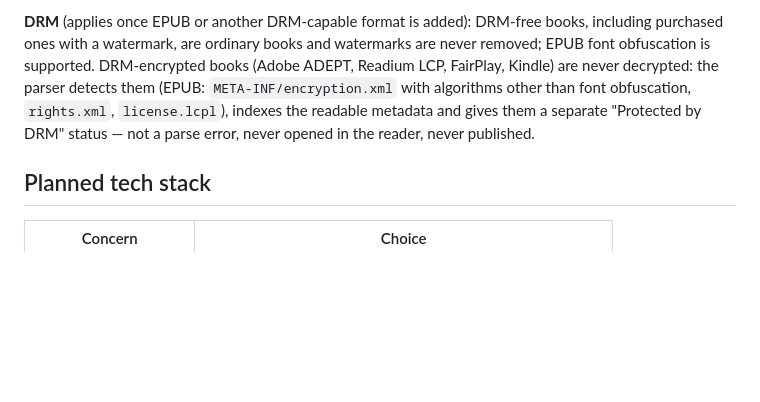
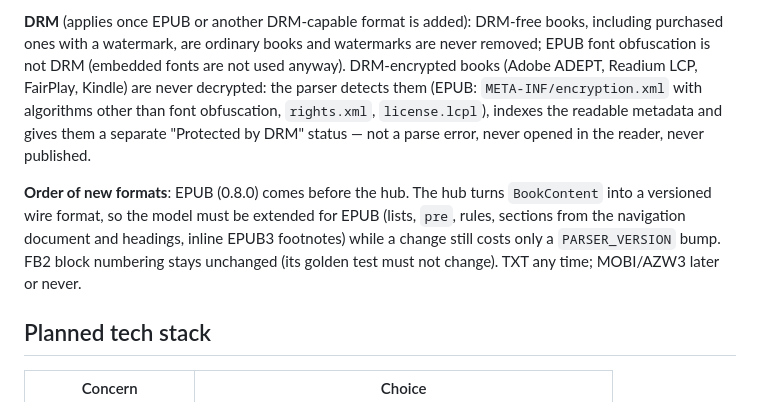
Before and after one commit to holgertkey/shelfgauge, a Markdown page: docs/ARCHITECTURE.md, the part around the change. Rendered like a GitHub page; blank space fills up the shorter version.

Commit message:
Document the V2 hub and the order of new formats in the architecture

```diff
--- a/docs/ARCHITECTURE.md
+++ b/docs/ARCHITECTURE.md
@@ -319,11 +319,18 @@ independent features.
 
 **DRM** (applies once EPUB or another DRM-capable format is added): DRM-free books,
 including purchased ones with a watermark, are ordinary books and watermarks are never
-removed; EPUB font obfuscation is supported. DRM-encrypted books (Adobe ADEPT, Readium
-LCP, FairPlay, Kindle) are never decrypted: the parser detects them (EPUB:
-`META-INF/encryption.xml` with algorithms other than font obfuscation, `rights.xml`,
-`license.lcpl`), indexes the readable metadata and gives them a separate "Protected by
-DRM" status — not a parse error, never opened in the reader, never published.
+removed; EPUB font obfuscation is not DRM (embedded fonts are not used anyway).
+DRM-encrypted books (Adobe ADEPT, Readium LCP, FairPlay, Kindle) are never decrypted:
+the parser detects them (EPUB: `META-INF/encryption.xml` with algorithms other than font
+obfuscation, `rights.xml`, `license.lcpl`), indexes the readable metadata and gives them
+a separate "Protected by DRM" status — not a parse error, never opened in the reader,
+never published.
+
+**Order of new formats**: EPUB (0.8.0) comes before the hub. The hub turns `BookContent`
+into a versioned wire format, so the model must be extended for EPUB (lists, `pre`,
+rules, sections from the navigation document and headings, inline EPUB3 footnotes)
+while a change still costs only a `PARSER_VERSION` bump. FB2 block numbering stays
+unchanged (its golden test must not change). TXT any time; MOBI/AZW3 later or never.
 
 ## Planned tech stack
 
```
